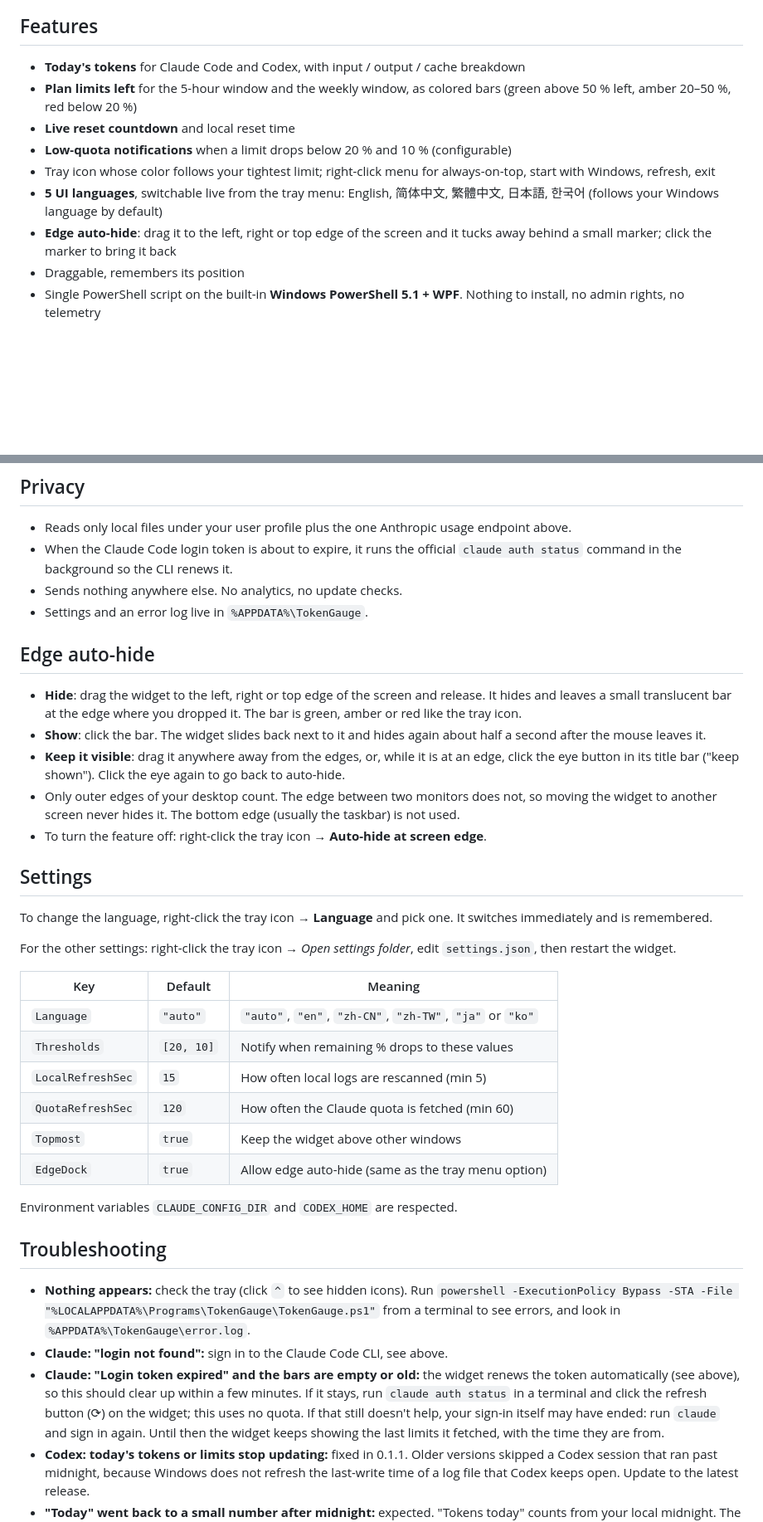
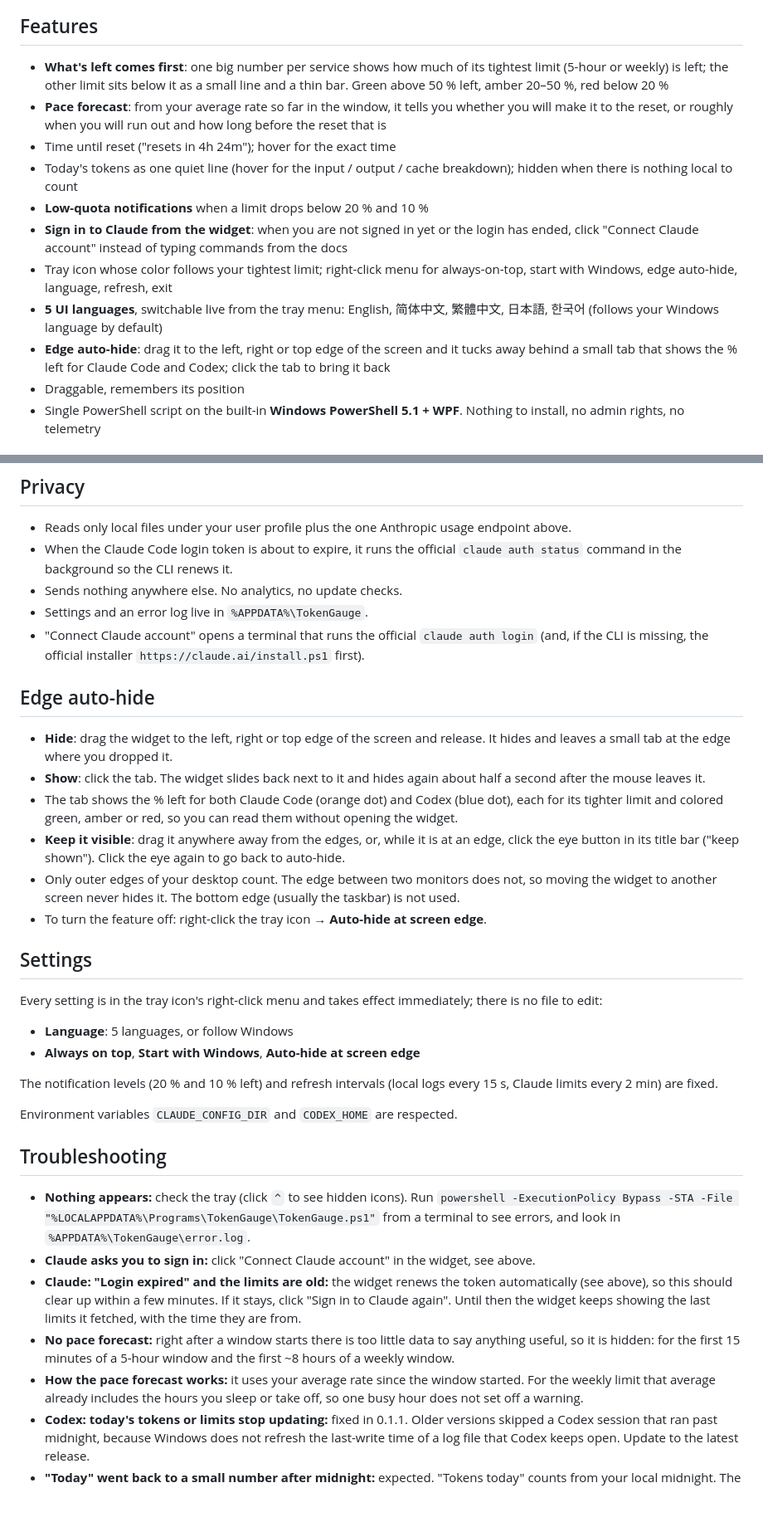
Before and after one commit to Libo-Chan/token-gauge, a Markdown page: README.md, 2 parts joined by grey strips. Shown at 83% size. Rendered like a GitHub page; blank space fills up the shorter version.

```diff
--- a/README.md
+++ b/README.md
@@ -10,14 +10,15 @@ A small always-on-top Windows desktop widget that shows your **Claude Code** and
 
 ## Features
 
-- **Today's tokens** for Claude Code and Codex, with input / output / cache breakdown
-- **Plan limits left** for the 5-hour window and the weekly window, as colored bars
-  (green above 50 % left, amber 20–50 %, red below 20 %)
-- **Live reset countdown** and local reset time
-- **Low-quota notifications** when a limit drops below 20 % and 10 % (configurable)
-- Tray icon whose color follows your tightest limit; right-click menu for always-on-top, start with Windows, refresh, exit
+- **What's left comes first**: one big number per service shows how much of its tightest limit (5-hour or weekly) is left; the other limit sits below it as a small line and a thin bar. Green above 50 % left, amber 20–50 %, red below 20 %
+- **Pace forecast**: from your average rate so far in the window, it tells you whether you will make it to the reset, or roughly when you will run out and how long before the reset that is
+- Time until reset ("resets in 4h 24m"); hover for the exact time
+- Today's tokens as one quiet line (hover for the input / output / cache breakdown); hidden when there is nothing local to count
+- **Low-quota notifications** when a limit drops below 20 % and 10 %
+- **Sign in to Claude from the widget**: when you are not signed in yet or the login has ended, click "Connect Claude account" instead of typing commands from the docs
+- Tray icon whose color follows your tightest limit; right-click menu for always-on-top, start with Windows, edge auto-hide, language, refresh, exit
 - **5 UI languages**, switchable live from the tray menu: English, 简体中文, 繁體中文, 日本語, 한국어 (follows your Windows language by default)
-- **Edge auto-hide**: drag it to the left, right or top edge of the screen and it tucks away behind a small marker; click the marker to bring it back
+- **Edge auto-hide**: drag it to the left, right or top edge of the screen and it tucks away behind a small tab that shows the % left for Claude Code and Codex; click the tab to bring it back
 - Draggable, remembers its position
 - Single PowerShell script on the built-in **Windows PowerShell 5.1 + WPF**. Nothing to install, no admin rights, no telemetry
 
@@ -69,37 +74,35 @@ Notes:
 - When the Claude Code login token is about to expire, it runs the official `claude auth status` command in the background so the CLI renews it.
 - Sends nothing anywhere else. No analytics, no update checks.
 - Settings and an error log live in `%APPDATA%\TokenGauge`.
+- "Connect Claude account" opens a terminal that runs the official `claude auth login` (and, if the CLI is missing, the official installer `https://claude.ai/install.ps1` first).
 
 ## Edge auto-hide
 
-- **Hide**: drag the widget to the left, right or top edge of the screen and release. It hides and leaves a small translucent bar at the edge where you dropped it. The bar is green, amber or red like the tray icon.
-- **Show**: click the bar. The widget slides back next to it and hides again about half a second after the mouse leaves it.
+- **Hide**: drag the widget to the left, right or top edge of the screen and release. It hides and leaves a small tab at the edge where you dropped it.
+- **Show**: click the tab. The widget slides back next to it and hides again about half a second after the mouse leaves it.
+- The tab shows the % left for both Claude Code (orange dot) and Codex (blue dot), each for its tighter limit and colored green, amber or red, so you can read them without opening the widget.
 - **Keep it visible**: drag it anywhere away from the edges, or, while it is at an edge, click the eye button in its title bar ("keep shown"). Click the eye again to go back to auto-hide.
 - Only outer edges of your desktop count. The edge between two monitors does not, so moving the widget to another screen never hides it. The bottom edge (usually the taskbar) is not used.
 - To turn the feature off: right-click the tray icon → **Auto-hide at screen edge**.
 
 ## Settings
 
-To change the language, right-click the tray icon → **Language** and pick one. It switches immediately and is remembered.
+Every setting is in the tray icon's right-click menu and takes effect immediately; there is no file to edit:
 
-For the other settings: right-click the tray icon → *Open settings folder*, edit `settings.json`, then restart the widget.
+- **Language**: 5 languages, or follow Windows
+- **Always on top**, **Start with Windows**, **Auto-hide at screen edge**
 
-| Key | Default | Meaning |
-|---|---|---|
-| `Language` | `"auto"` | `"auto"`, `"en"`, `"zh-CN"`, `"zh-TW"`, `"ja"` or `"ko"` |
-| `Thresholds` | `[20, 10]` | Notify when remaining % drops to these values |
-| `LocalRefreshSec` | `15` | How often local logs are rescanned (min 5) |
-| `QuotaRefreshSec` | `120` | How often the Claude quota is fetched (min 60) |
-| `Topmost` | `true` | Keep the widget above other windows |
-| `EdgeDock` | `true` | Allow edge auto-hide (same as the tray menu option) |
+The notification levels (20 % and 10 % left) and refresh intervals (local logs every 15 s, Claude limits every 2 min) are fixed.
 
 Environment variables `CLAUDE_CONFIG_DIR` and `CODEX_HOME` are respected.
 
 ## Troubleshooting
 
 - **Nothing appears:** check the tray (click `^` to see hidden icons). Run `powershell -ExecutionPolicy Bypass -STA -File "%LOCALAPPDATA%\Programs\TokenGauge\TokenGauge.ps1"` from a terminal to see errors, and look in `%APPDATA%\TokenGauge\error.log`.
-- **Claude: "login not found":** sign in to the Claude Code CLI, see above.
-- **Claude: "Login token expired" and the bars are empty or old:** the widget renews the token automatically (see above), so this should clear up within a few minutes. If it stays, run `claude auth status` in a terminal and click the refresh button (⟳) on the widget; this uses no quota. If that still doesn't help, your sign-in itself may have ended: run `claude` and sign in again. Until then the widget keeps showing the last limits it fetched, with the time they are from.
+- **Claude asks you to sign in:** click "Connect Claude account" in the widget, see above.
+- **Claude: "Login expired" and the limits are old:** the widget renews the token automatically (see above), so this should clear up within a few minutes. If it stays, click "Sign in to Claude again". Until then the widget keeps showing the last limits it fetched, with the time they are from.
+- **No pace forecast:** right after a window starts there is too little data to say anything useful, so it is hidden: for the first 15 minutes of a 5-hour window and the first ~8 hours of a weekly window.
+- **How the pace forecast works:** it uses your average rate since the window started. For the weekly limit that average already includes the hours you sleep or take off, so one busy hour does not set off a warning.
 - **Codex: today's tokens or limits stop updating:** fixed in 0.1.1. Older versions skipped a Codex session that ran past midnight, because Windows does not refresh the last-write time of a log file that Codex keeps open. Update to the latest release.
 - **"Today" went back to a small number after midnight:** expected. "Tokens today" counts from your local midnight. The plan limits are separate and keep their own 5-hour and weekly windows.
 - **Claude: "network error":** the widget uses your system proxy settings. Make sure `api.anthropic.com` is reachable.
```
Also changed, not shown: other parts of README.md (+7 -3 lines), CHANGELOG.md (+12 -0 lines), README.zh-CN.md (+26 -22 lines), docs/screenshot.png, 1 other file.
